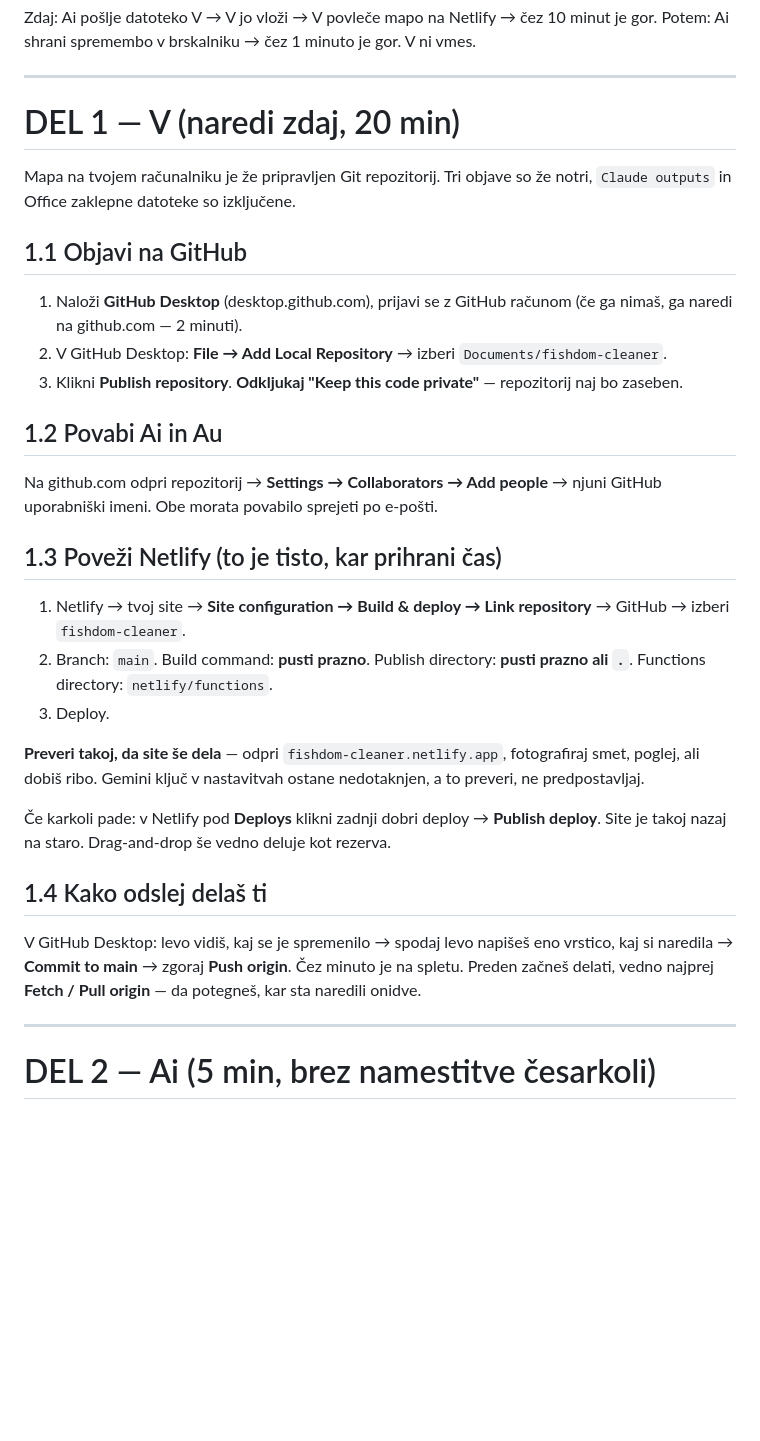
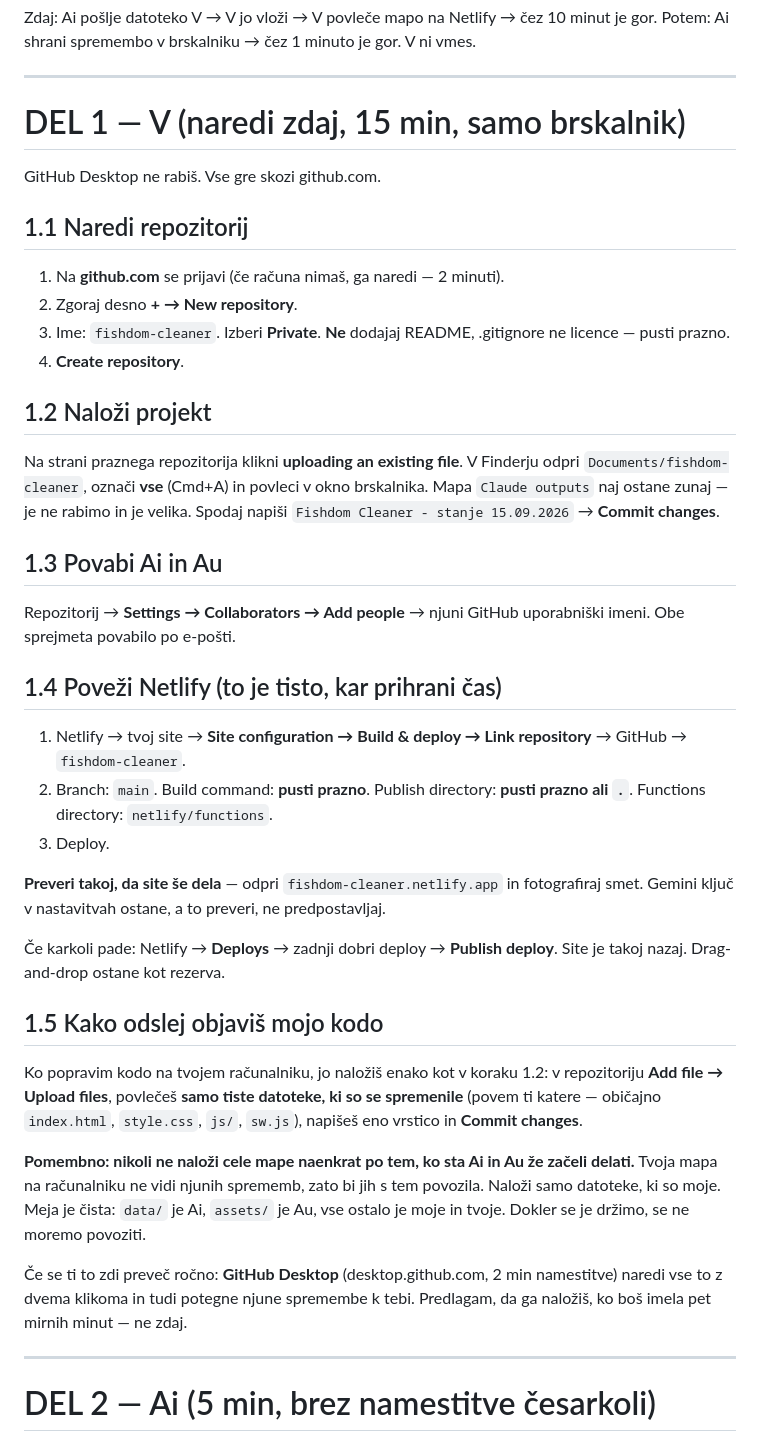
Before and after one commit to VeronikaVugrinec/fishdom-cleaner, a Markdown page: navodila/GIT-KAKO-DELIMO-KODO.md, the part around the change. Rendered like a GitHub page; blank space fills up the shorter version.

Commit message:
Git navodila: samo brskalnik

```diff
--- a/navodila/GIT-KAKO-DELIMO-KODO.md
+++ b/navodila/GIT-KAKO-DELIMO-KODO.md
@@ -9,30 +9,40 @@ Potem: Ai shrani spremembo v brskalniku → čez 1 minuto je gor. V ni vmes.
 
 ---
 
-# DEL 1 — V (naredi zdaj, 20 min)
+# DEL 1 — V (naredi zdaj, 15 min, samo brskalnik)
 
-Mapa na tvojem računalniku je že pripravljen Git repozitorij. Tri objave so že notri, `Claude outputs` in Office zaklepne datoteke so izključene.
+GitHub Desktop ne rabiš. Vse gre skozi github.com.
 
-## 1.1 Objavi na GitHub
-1. Naloži **GitHub Desktop** (desktop.github.com), prijavi se z GitHub računom (če ga nimaš, ga naredi na github.com — 2 minuti).
-2. V GitHub Desktop: **File → Add Local Repository** → izberi `Documents/fishdom-cleaner`.
-3. Klikni **Publish repository**. **Odkljukaj "Keep this code private"** — repozitorij naj bo zaseben.
+## 1.1 Naredi repozitorij
+1. Na **github.com** se prijavi (če računa nimaš, ga naredi — 2 minuti).
+2. Zgoraj desno **+ → New repository**.
+3. Ime: `fishdom-cleaner`. Izberi **Private**. **Ne** dodajaj README, .gitignore ne licence — pusti prazno.
+4. **Create repository**.
 
-## 1.2 Povabi Ai in Au
-Na github.com odpri repozitorij → **Settings → Collaborators → Add people** → njuni GitHub uporabniški imeni. Obe morata povabilo sprejeti po e-pošti.
+## 1.2 Naloži projekt
+Na strani praznega repozitorija klikni **uploading an existing file**.
+V Finderju odpri `Documents/fishdom-cleaner`, označi **vse** (Cmd+A) in povleci v okno brskalnika. Mapa `Claude outputs` naj ostane zunaj — je ne rabimo in je velika.
+Spodaj napiši `Fishdom Cleaner - stanje 15.09.2026` → **Commit changes**.
 
-## 1.3 Poveži Netlify (to je tisto, kar prihrani čas)
-1. Netlify → tvoj site → **Site configuration → Build & deploy → Link repository** → GitHub → izberi `fishdom-cleaner`.
+## 1.3 Povabi Ai in Au
+Repozitorij → **Settings → Collaborators → Add people** → njuni GitHub uporabniški imeni. Obe sprejmeta povabilo po e-pošti.
+
+## 1.4 Poveži Netlify (to je tisto, kar prihrani čas)
+1. Netlify → tvoj site → **Site configuration → Build & deploy → Link repository** → GitHub → `fishdom-cleaner`.
 2. Branch: `main`. Build command: **pusti prazno**. Publish directory: **pusti prazno ali `.`**. Functions directory: `netlify/functions`.
 3. Deploy.
 
-**Preveri takoj, da site še dela** — odpri `fishdom-cleaner.netlify.app`, fotografiraj smet, poglej, ali dobiš ribo. Gemini ključ v nastavitvah ostane nedotaknjen, a to preveri, ne predpostavljaj.
+**Preveri takoj, da site še dela** — odpri `fishdom-cleaner.netlify.app` in fotografiraj smet. Gemini ključ v nastavitvah ostane, a to preveri, ne predpostavljaj.
 
-Če karkoli pade: v Netlify pod **Deploys** klikni zadnji dobri deploy → **Publish deploy**. Site je takoj nazaj na staro. Drag-and-drop še vedno deluje kot rezerva.
+Če karkoli pade: Netlify → **Deploys** → zadnji dobri deploy → **Publish deploy**. Site je takoj nazaj. Drag-and-drop ostane kot rezerva.
 
-## 1.4 Kako odslej delaš ti
-V GitHub Desktop: levo vidiš, kaj se je spremenilo → spodaj levo napišeš eno vrstico, kaj si naredila → **Commit to main** → zgoraj **Push origin**. Čez minuto je na spletu.
-Preden začneš delati, vedno najprej **Fetch / Pull origin** — da potegneš, kar sta naredili onidve.
+## 1.5 Kako odslej objaviš mojo kodo
+Ko popravim kodo na tvojem računalniku, jo naložiš enako kot v koraku 1.2: v repozitoriju **Add file → Upload files**, povlečeš **samo tiste datoteke, ki so se spremenile** (povem ti katere — običajno `index.html`, `style.css`, `js/`, `sw.js`), napišeš eno vrstico in **Commit changes**.
+
+**Pomembno: nikoli ne naloži cele mape naenkrat po tem, ko sta Ai in Au že začeli delati.** Tvoja mapa na računalniku ne vidi njunih sprememb, zato bi jih s tem povozila. Naloži samo datoteke, ki so moje.
+Meja je čista: `data/` je Ai, `assets/` je Au, vse ostalo je moje in tvoje. Dokler se je držimo, se ne moremo povoziti.
+
+Če se ti to zdi preveč ročno: **GitHub Desktop** (desktop.github.com, 2 min namestitve) naredi vse to z dvema klikoma in tudi potegne njune spremembe k tebi. Predlagam, da ga naložiš, ko boš imela pet mirnih minut — ne zdaj.
 
 ---
 
```
